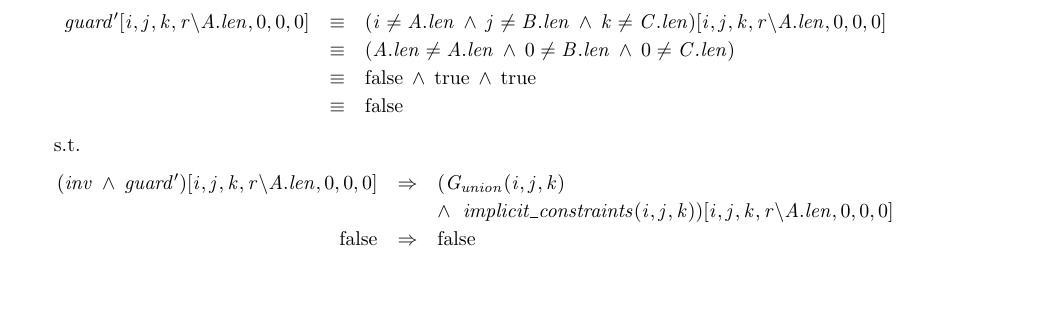
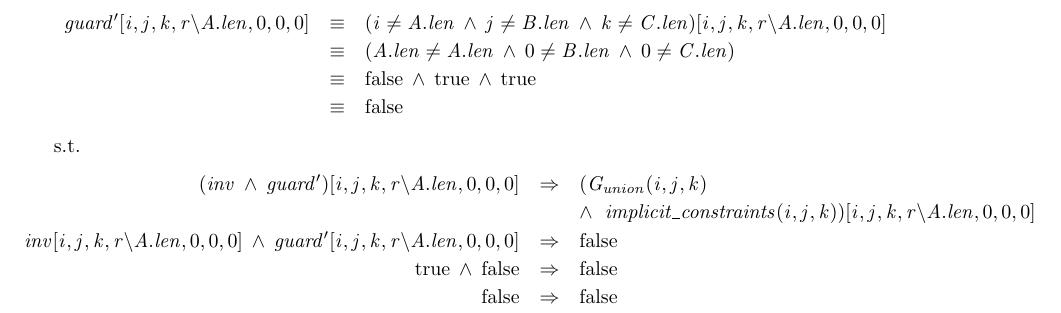
Before and after one commit to MaxwellBo/CSSE3100_Assignments, a LaTeX problem sheet (Assignment_2_Solutions.tex): part of page 4 of 4, cut so that both start at the same text, the shorter picture padded with empty space. Compiled offline with pdfLaTeX.

Commit message:
Expand out our refinement chain a little

```diff
--- a/Assignment_2_Solutions.tex
+++ b/Assignment_2_Solutions.tex
@@ -244,6 +244,8 @@ s.t.
 \begin{eqnarray*}
 (inv\, \land\, guard')\SUBSTITUTION &\implies& (G_{union}(i, j, k)\\
 && \land~ implicit\_constraints(i, j, k))\SUBSTITUTION\\
+inv\SUBSTITUTION\, \land\, guard'\SUBSTITUTION &\implies& \false\\
+\true\, \land\, \false &\implies& \false\\
 \false &\implies& \false
 \end{eqnarray*}
 
```
Also changed, not shown: Assignment_2_Solutions.pdf.
